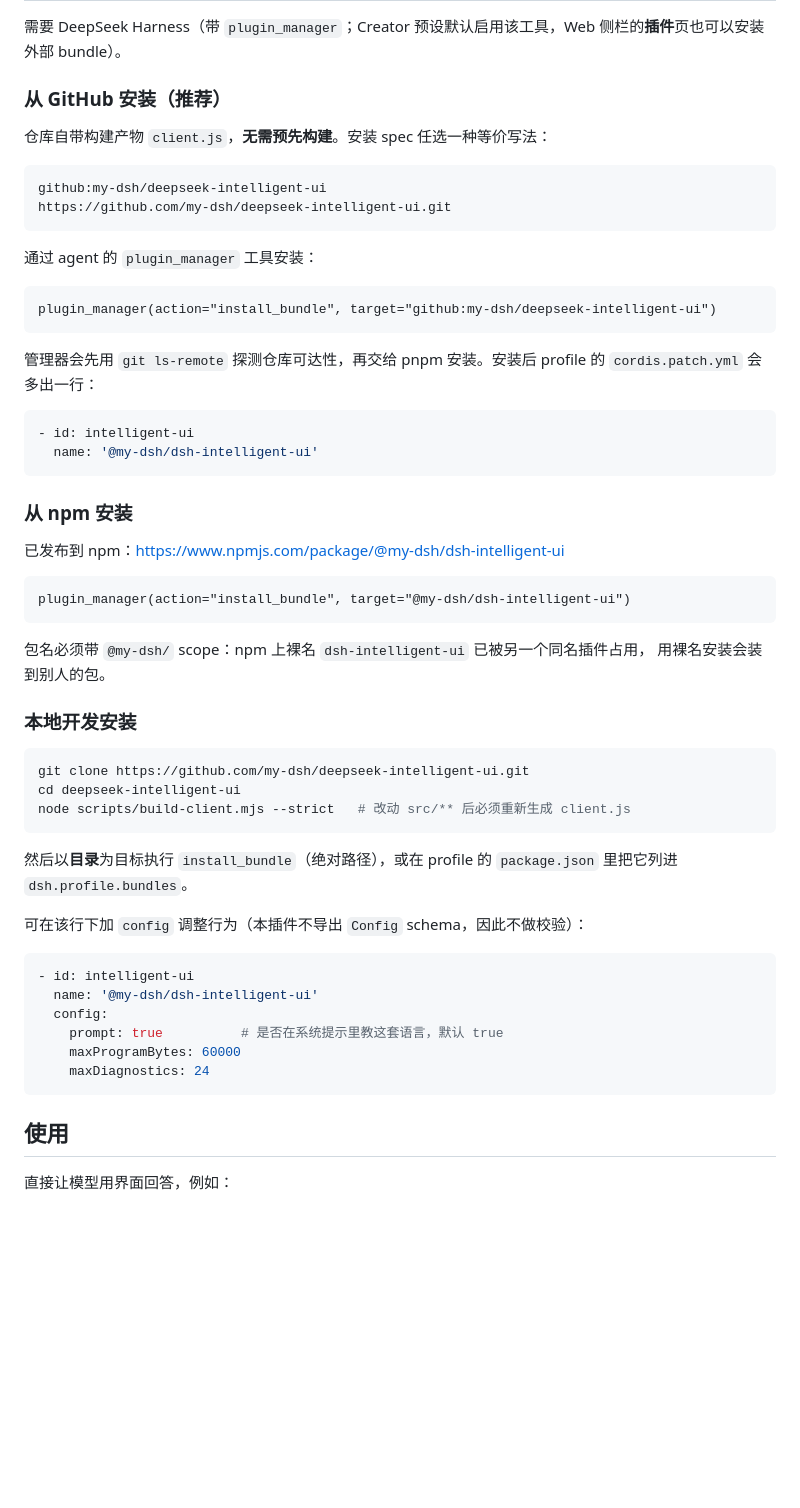
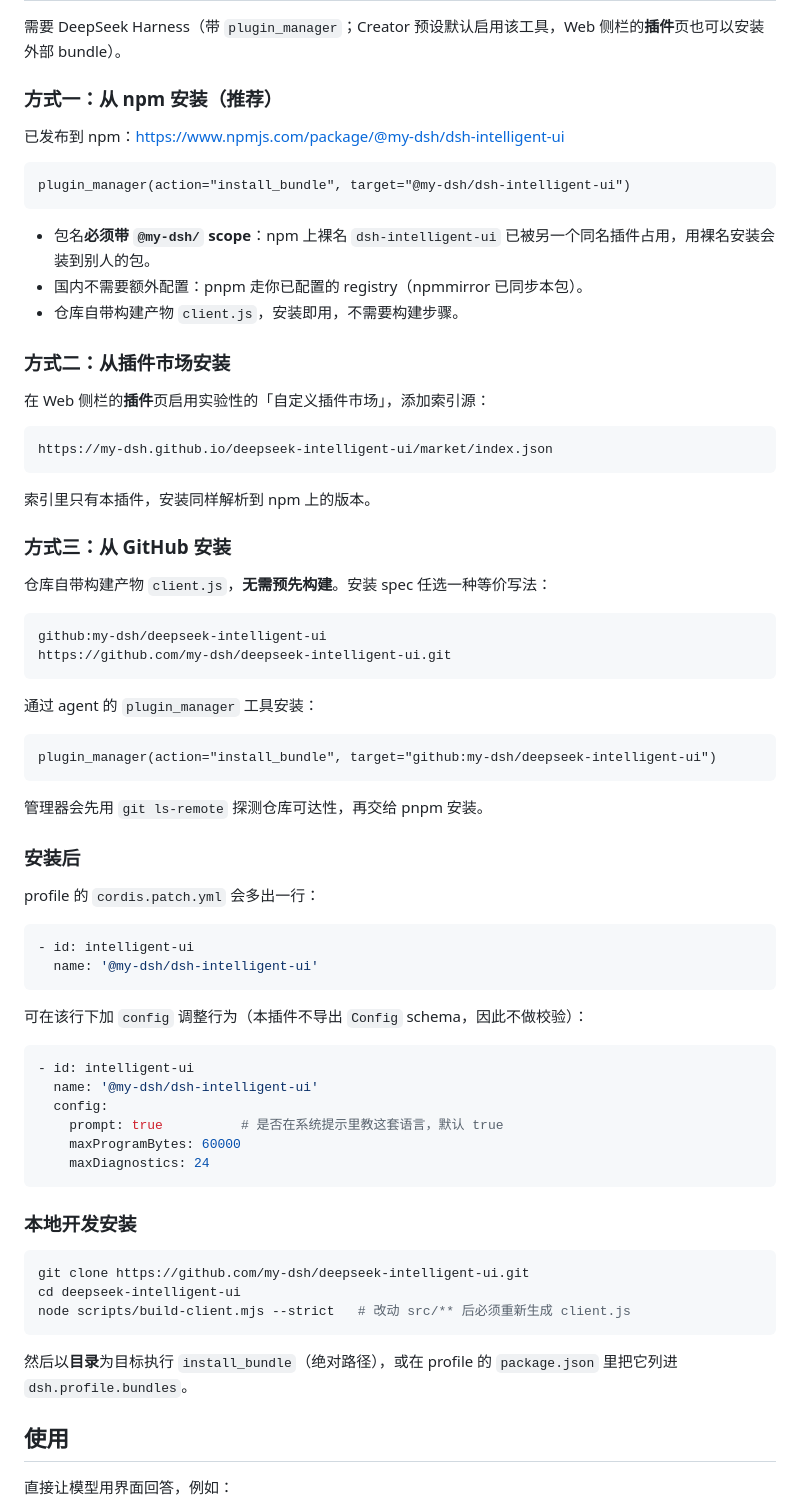
Before and after one commit to my-dsh/deepseek-intelligent-ui, a Markdown page: README.md, the part around one of its changes. Rendered like a GitHub page; blank space fills up the shorter version.

Commit message:
README: npm install first, the plugin market, and a Linux.do acknowledgement
- Installation is ordered npm → plugin market → GitHub, with the npm one-liner
  recommended: npmmirror already carries the package, so mainland China needs no
  extra registry configuration.
- Documents the market index source, whose entries resolve to the same published
  npm versions.
- Thanks the Linux.do community for promoting the project.
- The verification table's test count follows the suite (106).

````diff
--- a/README.md
+++ b/README.md
@@ -18,7 +18,29 @@
 
 需要 DeepSeek Harness（带 `plugin_manager`；Creator 预设默认启用该工具，Web 侧栏的**插件**页也可以安装外部 bundle）。
 
-### 从 GitHub 安装（推荐）
+### 方式一：从 npm 安装（推荐）
+
+已发布到 npm：<https://www.npmjs.com/package/@my-dsh/dsh-intelligent-ui>
+
+```text
+plugin_manager(action="install_bundle", target="@my-dsh/dsh-intelligent-ui")
+```
+
+- 包名**必须带 `@my-dsh/` scope**：npm 上裸名 `dsh-intelligent-ui` 已被另一个同名插件占用，用裸名安装会装到别人的包。
+- 国内不需要额外配置：pnpm 走你已配置的 registry（npmmirror 已同步本包）。
+- 仓库自带构建产物 `client.js`，安装即用，不需要构建步骤。
+
+### 方式二：从插件市场安装
+
+在 Web 侧栏的**插件**页启用实验性的「自定义插件市场」，添加索引源：
+
+```text
+https://my-dsh.github.io/deepseek-intelligent-ui/market/index.json
+```
+
+索引里只有本插件，安装同样解析到 npm 上的版本。
+
+### 方式三：从 GitHub 安装
 
 仓库自带构建产物 `client.js`，**无需预先构建**。安装 spec 任选一种等价写法：
 
@@ -33,34 +55,16 @@ https://github.com/my-dsh/deepseek-intelligent-ui.git
 plugin_manager(action="install_bundle", target="github:my-dsh/deepseek-intelligent-ui")
 ```
 
-管理器会先用 `git ls-remote` 探测仓库可达性，再交给 pnpm 安装。安装后 profile 的
-`cordis.patch.yml` 会多出一行：
+管理器会先用 `git ls-remote` 探测仓库可达性，再交给 pnpm 安装。
+
+### 安装后
+
+profile 的 `cordis.patch.yml` 会多出一行：
 
 ```yaml
 - id: intelligent-ui
   name: '@my-dsh/dsh-intelligent-ui'
 ```
-
-### 从 npm 安装
-
-已发布到 npm：<https://www.npmjs.com/package/@my-dsh/dsh-intelligent-ui>
-
-```text
-plugin_manager(action="install_bundle", target="@my-dsh/dsh-intelligent-ui")
-```
-
-包名必须带 `@my-dsh/` scope：npm 上裸名 `dsh-intelligent-ui` 已被另一个同名插件占用，
-用裸名安装会装到别人的包。
-
-### 本地开发安装
-
-```bash
-git clone https://github.com/my-dsh/deepseek-intelligent-ui.git
-cd deepseek-intelligent-ui
-node scripts/build-client.mjs --strict   # 改动 src/** 后必须重新生成 client.js
-```
-
-然后以**目录**为目标执行 `install_bundle`（绝对路径），或在 profile 的 `package.json` 里把它列进 `dsh.profile.bundles`。
 
 可在该行下加 `config` 调整行为（本插件不导出 `Config` schema，因此不做校验）：
 
@@ -72,6 +76,16 @@ node scripts/build-client.mjs --strict   # 改动 src/** 后必须重新生成 c
     maxProgramBytes: 60000
     maxDiagnostics: 24
 ```
+
+### 本地开发安装
+
+```bash
+git clone https://github.com/my-dsh/deepseek-intelligent-ui.git
+cd deepseek-intelligent-ui
+node scripts/build-client.mjs --strict   # 改动 src/** 后必须重新生成 client.js
+```
+
+然后以**目录**为目标执行 `install_bundle`（绝对路径），或在 profile 的 `package.json` 里把它列进 `dsh.profile.bundles`。
 
 ## 使用
 
````
Also changed, not shown: other parts of README.md (+5 -1 lines).
